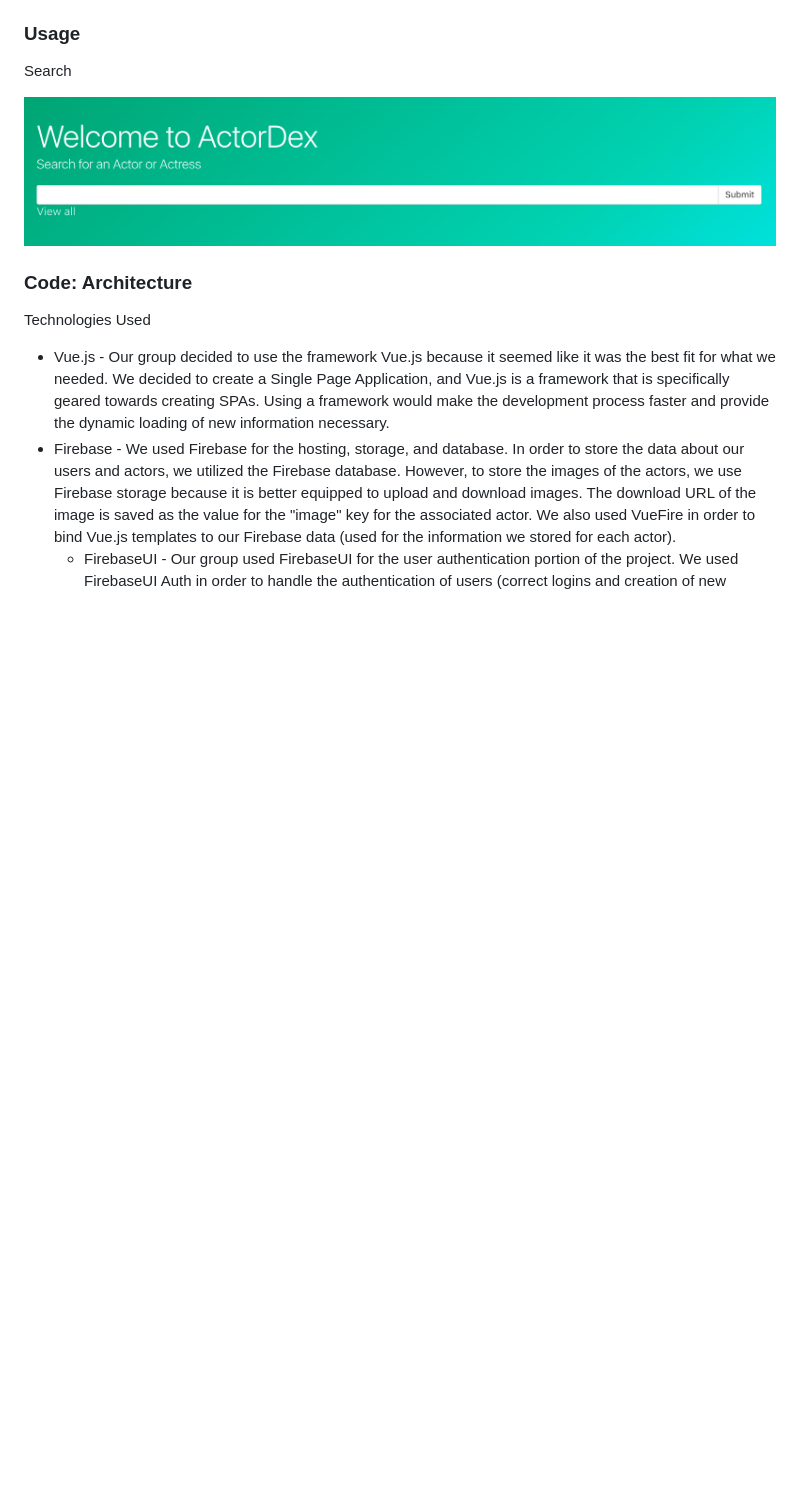
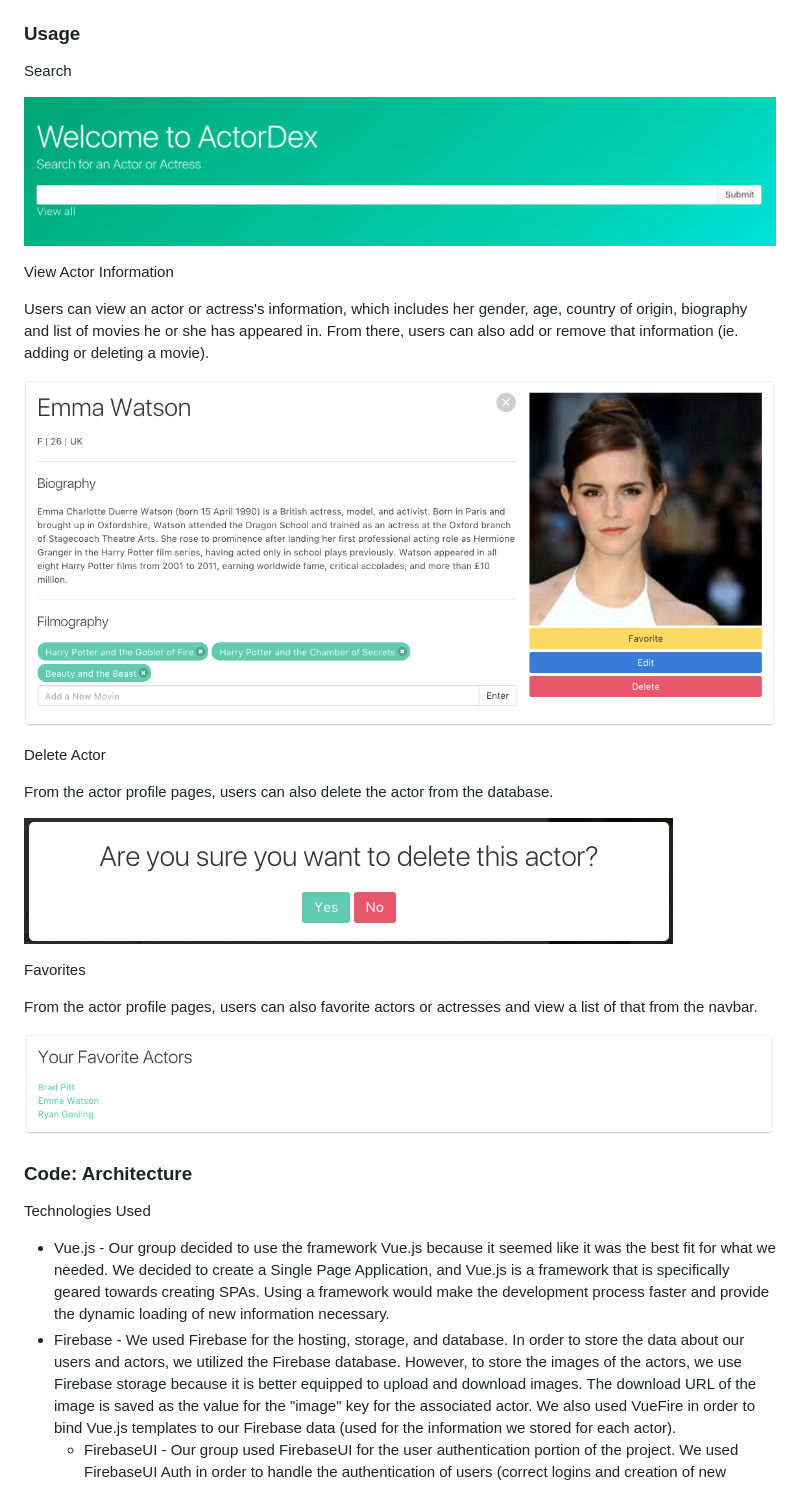
Before and after one commit to arlenpan/actordex, a Markdown page: README.md, the part around the change. Drawn GitHub-style; pictures changed too: public/imgs/actor-info.png (added), public/imgs/delete.png (added), public/imgs/favorites.png (added); blank space fills up the shorter version.

Commit message:
added actor info, delete and favorites to usage

```diff
--- a/README.md
+++ b/README.md
@@ -15,6 +15,25 @@ Libraries Used:
 Search
 
 ![Search bar](public/imgs/search.png)
+
+View Actor Information
+
+Users can view an actor or actress's information, which includes her gender, age, country of origin, biography and list of movies he or she has appeared in. From there, users can also add or remove that information (ie. adding or deleting a movie).
+
+![Actor information](/public/imgs/actor-info.png)
+
+Delete Actor
+
+From the actor profile pages, users can also delete the actor from the database.
+
+![Delete actor](/public/imgs/delete.png)
+
+Favorites
+
+From the actor profile pages, users can also favorite actors or actresses and view a list of that from the navbar.
+
+![Favorites](/public/imgs/favorites.png)
+
 
 
 ### Code: Architecture
```
